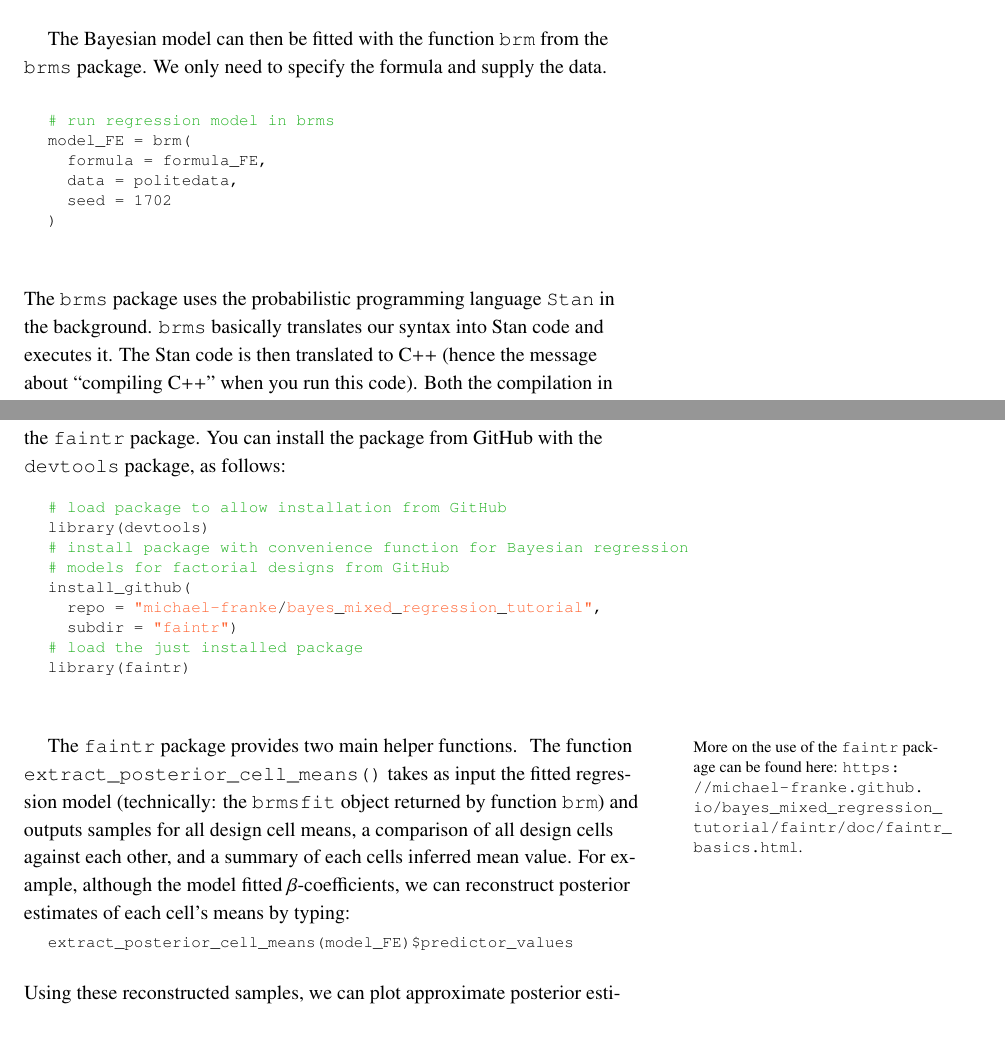
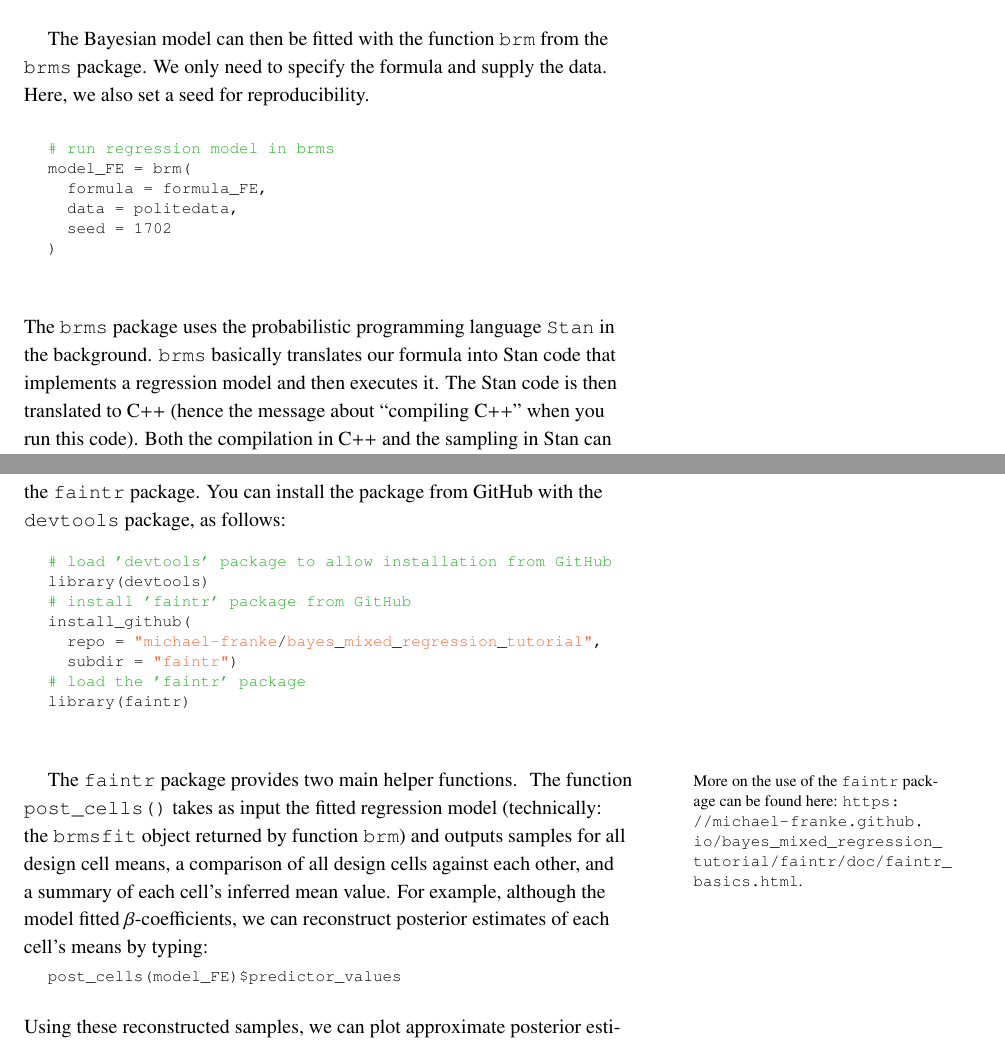
Before and after one commit to michael-franke/bayes_mixed_regression_tutorial, a LaTeX document (text/bmr_tutorial.tex): two parts of pages 6 and 13 of 24, joined at a grey line, cut so that both start at the same text. Compiled offline with pdfLaTeX.

Commit message:
rewrite up to / including criticism

```diff
--- a/text/bmr_tutorial.tex
+++ b/text/bmr_tutorial.tex
@@ -387,7 +385,7 @@ formula_FE = pitch ~ gender * context
 \end{lstlisting}
 \end{minipage}
 
-The Bayesian model can then be fitted with the function \texttt{brm} from the \texttt{brms} package. We only need to specify the formula and supply the data.
+The Bayesian model can then be fitted with the function \texttt{brm} from the \texttt{brms} package. We only need to specify the formula and supply the data. Here, we also set a seed for reproducibility.
 
 \bigskip
 
@@ -403,6 +401,7 @@ model_FE = brm(
 \end{minipage}
 
 \noindent The \texttt{brms} package uses the probabilistic programming language \texttt{Stan}
-in the background. \texttt{brms} basically translates our syntax into Stan code and
-executes it. The Stan code  is then translated to C++ (hence the message about ``compiling
-C++'' when you run this code). Both the compilation in C++ and the sampling in Stan can sometimes take a while. It might also eat your battery in no time, so always make sure your laptop is plugged in.
+in the background. \texttt{brms} basically translates our formula into Stan code that
+implements a regression model and then executes it. The Stan code is then translated to C++
+(hence the message about ``compiling C++'' when you run this code). Both the compilation in C++
+and the sampling in Stan can sometimes take a while. It might also eat your battery in no time,
@@ -661,14 +663,13 @@ You can install the package from GitHub with the \texttt{devtools} package, as f
 
 \begin{minipage}[]{1.3\textwidth}
 \begin{lstlisting}[language=R]
-# load package to allow installation from GitHub
+# load 'devtools' package to allow installation from GitHub
 library(devtools)
-# install package with convenience function for Bayesian regression
-# models for factorial designs from GitHub
+# install 'faintr' package from GitHub
 install_github(
   repo = "michael-franke/bayes_mixed_regression_tutorial",
   subdir = "faintr")
-# load the just installed package
+# load the 'faintr' package
 library(faintr)
 \end{lstlisting}
 \end{minipage}
@@ -677,21 +678,21 @@ The \texttt{faintr} package provides two main helper functions.
 %
 \marginnote{More on the use of the \texttt{faintr} package can be found here: \url{https://michael-franke.github.io/bayes_mixed_regression_tutorial/faintr/doc/faintr_basics.html}.}
 %
-The function \texttt{extract\_posterior\_cell\_means()}
+The function \texttt{post\_cells()}
 takes as input the fitted regression model (technically: the \texttt{brmsfit} object returned
 by function \texttt{brm}) and outputs samples for all design cell means, a comparison of all
-design cells against each other, and a summary of each cells inferred mean value.
+design cells against each other, and a summary of each cell's inferred mean value.
 For example, although the model fitted $\beta$-coefficients, we can reconstruct posterior estimates of each cell's means by typing:
 
 \begin{minipage}[]{1.3\textwidth}
 \begin{lstlisting}[language=R]
-extract_posterior_cell_means(model_FE)$predictor_values
+post_cells(model_FE)$predictor_values
 \end{lstlisting}
 \end{minipage}
 
 \vspace*{-0.5cm}
 
-\noindent Using these reconstructed samples, we can plot approximate posterior estimates for each cell, as in Figure~\ref{fig:Posteriors_cell_means}
+\noindent Using these reconstructed samples, we can plot approximate posterior estimates for each cell, as in Figure~\ref{fig:Posteriors_cell_means}.
 
 \begin{figure}
   \centering
```
Also changed, not shown: text/bmr_tutorial.pdf, text/bmr_tutorial.tex (40 more changed lines).
